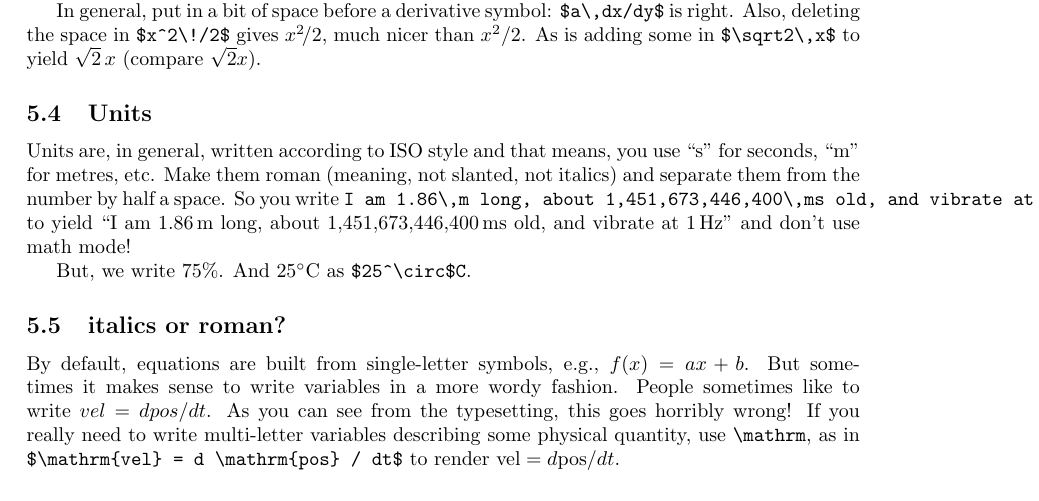
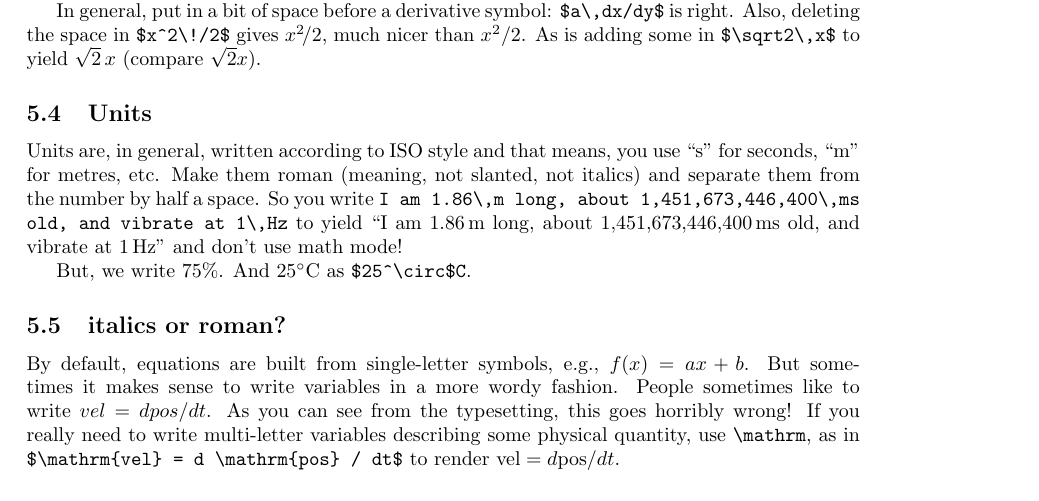
Before and after one commit to smagt/LaTeX, a LaTeX document (writingPapersInLaTeX.tex): part of page 5 of 6, cut so that both start at the same text. Compiled offline with pdfLaTeX.

Commit message:
verb is bothersome

```diff
--- a/writingPapersInLaTeX.tex
+++ b/writingPapersInLaTeX.tex
@@ -232,7 +232,7 @@ Also, deleting the space in \verb+$x^2\!/2$+ gives $x^2\!/2$, much nicer than $x
 As is adding some in \verb+$\sqrt2\,x$+ to yield $\sqrt2\,x$ (compare $\sqrt2x$).
 
 \subsection{Units}
-Units are, in general, written according to ISO style and that means, you use ``s'' for seconds, ``m'' for metres, etc.  Make them roman (meaning, not slanted, not italics) and separate them from the number by half a space.  So you write \verb+I am 1.86\,m long, about 1,451,673,446,400\,ms old, and vibrate at 1\,Hz+ to yield ``I am 1.86\,m long, about 1,451,673,446,400\,ms old, and vibrate at 1\,Hz'' and don't use math mode!
+Units are, in general, written according to ISO style and that means, you use ``s'' for seconds, ``m'' for metres, etc.  Make them roman (meaning, not slanted, not italics) and separate them from the number by half a space.  So you write \texttt{I am }\verb+1.86\,m+\texttt{ long, about }\verb+1,451,673,446,400\,ms+\texttt{ old, and vibrate at }\verb+1\,Hz+ to yield ``I am 1.86\,m long, about 1,451,673,446,400\,ms old, and vibrate at 1\,Hz'' and don't use math mode!
 
 But, we write 75\%. And $25^\circ$C as \verb+$25^\circ$C+.
 
```
Also changed, not shown: writingPapersInLaTeX.pdf.
